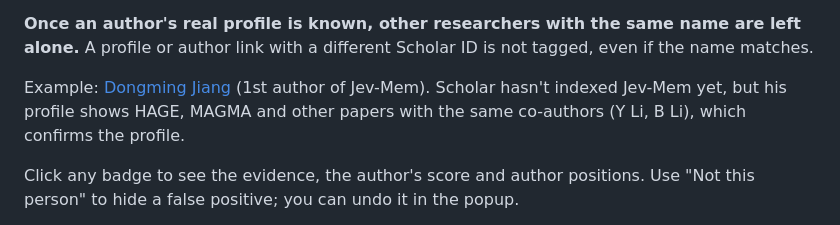
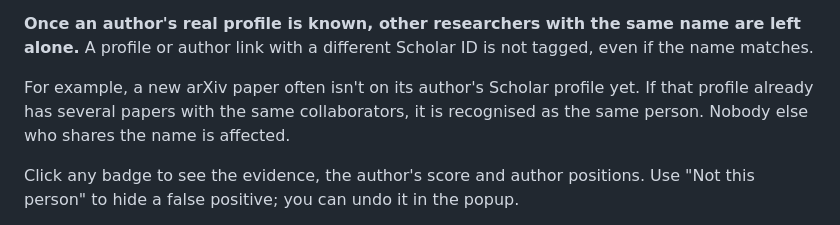
Before and after one commit to Ironieser/banjev, a Markdown page: README.md, the part around the change. Rendered like a GitHub page.

Commit message:
README: describe the co-author rule without naming a researcher
Co-Authored-By: Claude Opus 5.5 <noreply@anthropic.com>

```diff
--- a/README.md
+++ b/README.md
@@ -66,7 +66,7 @@ Names like `Yi Li` or `Yu Sun` belong to hundreds of researchers, so a badge nee
 
 **Once an author's real profile is known, other researchers with the same name are left alone.** A profile or author link with a different Scholar ID is not tagged, even if the name matches.
 
-Example: [Dongming Jiang](https://scholar.google.com/citations?user=FZLU_acAAAAJ) (1st author of Jev-Mem). Scholar hasn't indexed Jev-Mem yet, but his profile shows HAGE, MAGMA and other papers with the same co-authors (Y Li, B Li), which confirms the profile.
+For example, a new arXiv paper often isn't on its author's Scholar profile yet. If that profile already has several papers with the same collaborators, it is recognised as the same person. Nobody else who shares the name is affected.
 
 Click any badge to see the evidence, the author's score and author positions. Use "Not this person" to hide a false positive; you can undo it in the popup.
 
```
Also changed, not shown: README_CN.md (+1 -1 lines).
